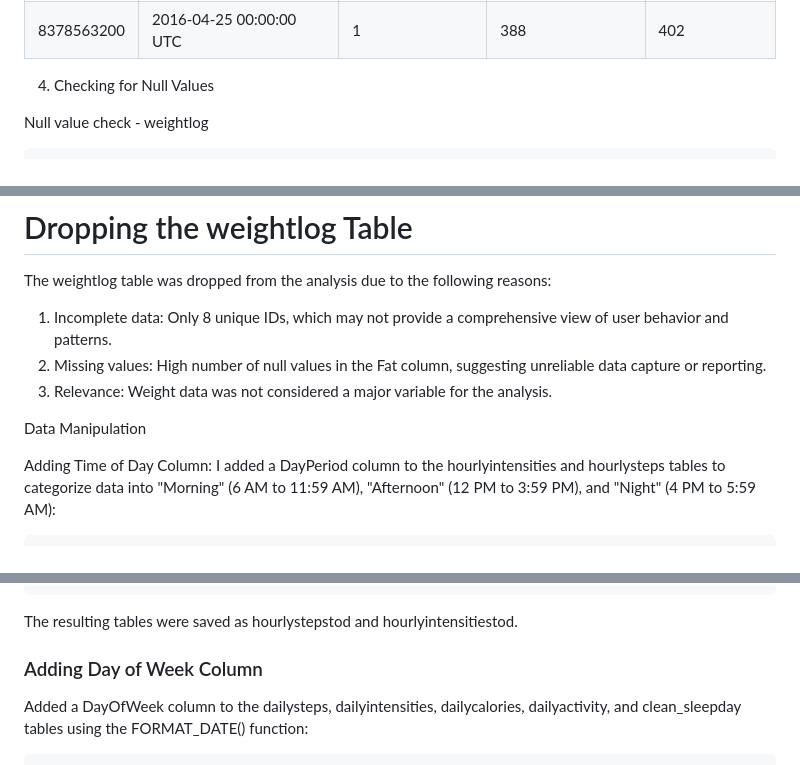
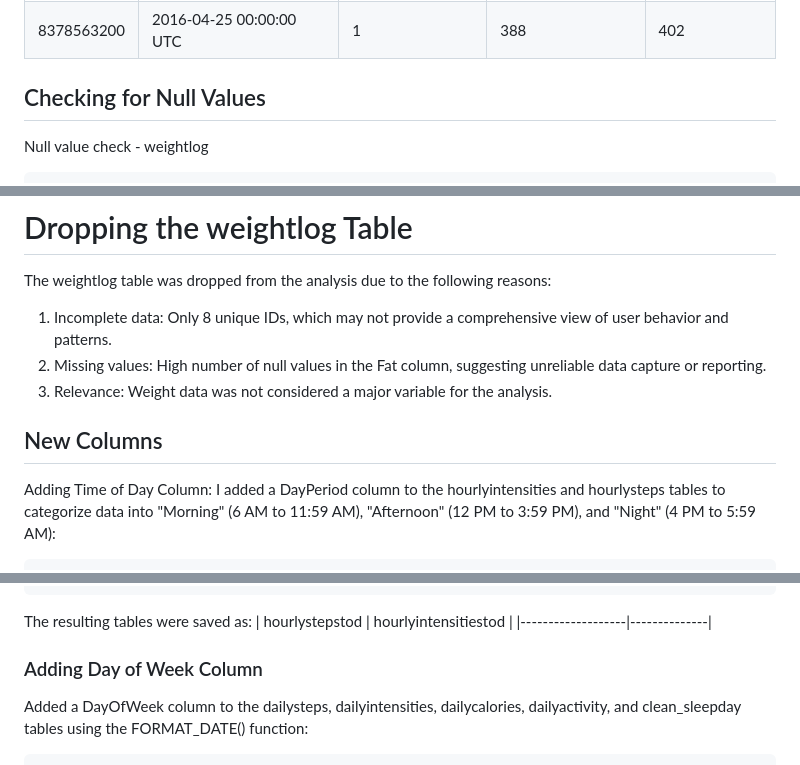
Before and after one commit to karammulc/BellaBeat-Case-Study, a Markdown page: README.md, 3 parts joined by grey strips. Rendered like a GitHub page.

````diff
--- a/README.md
+++ b/README.md
@@ -174,7 +174,7 @@ WHERE row_num = 1;
 | 8378563200 | 2016-04-25 00:00:00 UTC   | 1                 | 388                | 402            |
 
 
-4. Checking for Null Values
+## Checking for Null Values
 
 Null value check - weightlog
 ```sql
@@ -208,8 +208,7 @@ The weightlog table was dropped from the analysis due to the following reasons:
 3. Relevance: Weight data was not considered a major variable for the analysis.
 
 
-
-Data Manipulation
+## New Columns
 
 Adding Time of Day Column:  I added a DayPeriod column to the hourlyintensities and hourlysteps tables to categorize data into "Morning" (6 AM to 11:59 AM), "Afternoon" (12 PM to 3:59 PM), and "Night" (4 PM to 5:59 AM):
 
@@ -232,9 +231,9 @@ SELECT *,
    END AS DayPeriod
 FROM bellabeats.hourlysteps;
 ```
-The resulting tables were saved as hourlystepstod and hourlyintensitiestod.
-
-
+The resulting tables were saved as:
+| hourlystepstod | hourlyintensitiestod |
+|-------------------|--------------|
 
 ### Adding Day of Week Column
 
````
Also changed, not shown: other parts of README.md (+1 -1 lines).
